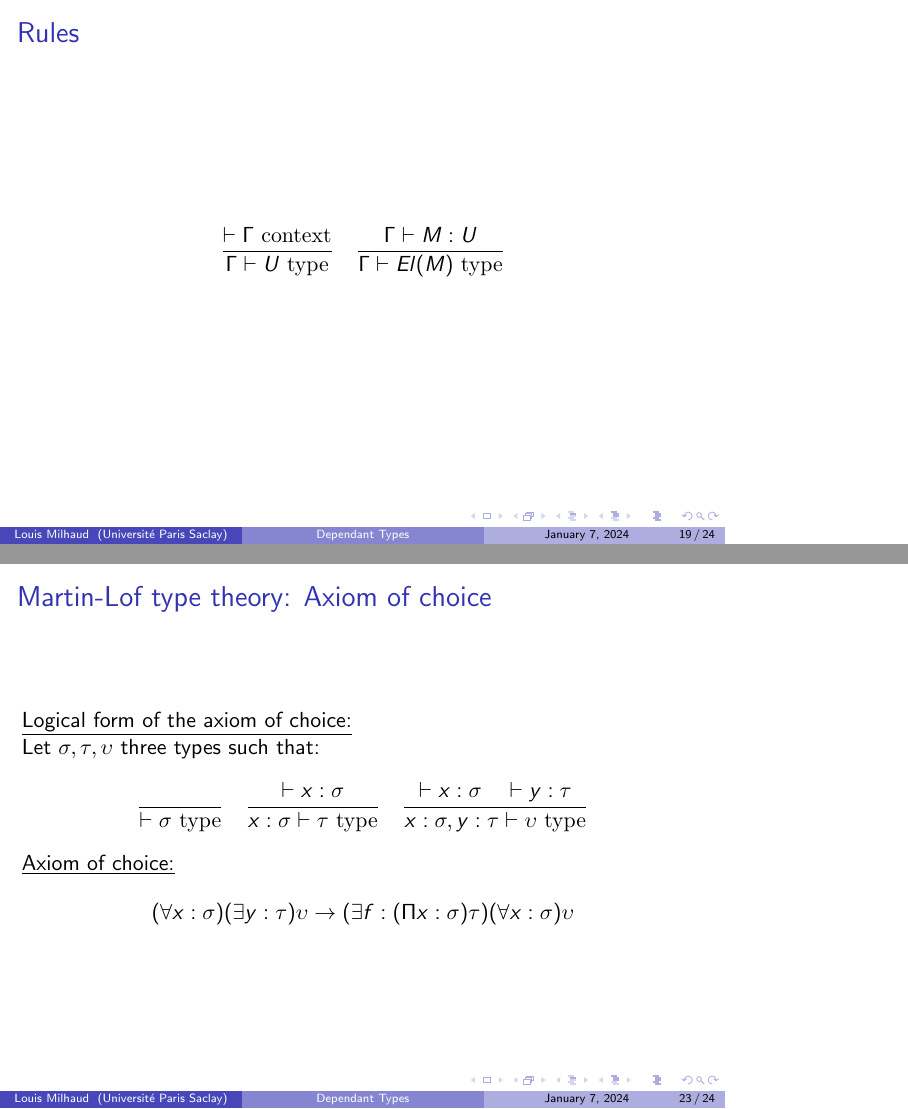
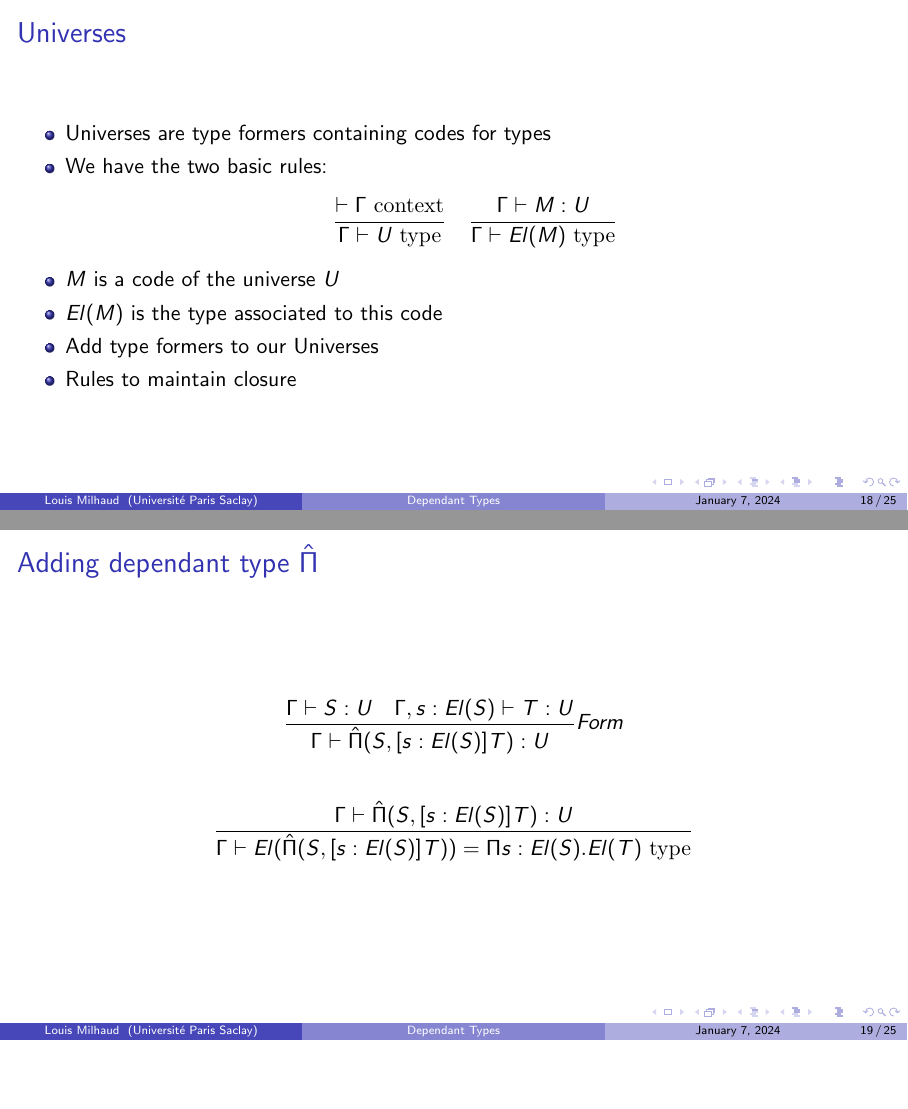
Before and after one commit to MLouis8/dependant_type_pres, LaTeX slides (pres.tex): pages 19 and 23 of 24 before the commit and pages 18 and 19 of 25 after it, joined at a grey line, the shorter picture padded with empty space. Compiled offline with pdfLaTeX.

Commit message:
refactor and add universes

```diff
--- a/pres.tex
+++ b/pres.tex
@@ -1,4 +1,4 @@
-\documentclass{beamer}
+\documentclass[aspectratio=169]{beamer}
 \usetheme{Boadilla}
 
 \usepackage{mathtools}
@@ -24,7 +24,10 @@
 \newcommand{\RID}[4]{\mathrm{R}_{[x:\sigma,y:\sigma,p:Id_\sigma(x,y)]\tau}^{Id}(#1, #2, #3, #4)}
 \newcommand{\bn}{[n:\N,x:\sigma]}
 \newcommand{\bi}{[z:\sigma]}
-
+\newcommand{\Pich}{\hat{\Pi}}
+\newcommand{\Appch}[2]{\hat{App}_{[x:\sigma]El(T)}(#1,#2)}
+\newcommand{\lambdach}{\hat{\lambda} x:\sigma.M^{El(T)}}
+\newcommand{\Gamdash}{\Gamma\vdash}
 
 \title{Dependant Types}
 \subtitle{Initiation to research}
@@ -206,7 +209,20 @@
     \subsection{Universes}
     \begin{frame}
         \frametitle{Universes}
+        \begin{itemize}
+            \item Universes are type formers containing codes for types
+            \item We have the two basic rules:
+            $$\frac{\vdash \Gamma \cntxt}{\Gamma \vdash U \typ}\quad\frac{\Gamma \vdash M:U}{\Gamdash El(M)\typ}$$
+            \item $M$ is a code of the universe $U$
+            \item $El(M)$ is the type associated to this code
+            \item Add type formers to our Universes
+            \item Rules to maintain closure
+        \end{itemize}
+
     \end{frame}
     \begin{frame}
-        \frametitle{Rules}
-        $$\frac{\vdash \Gamma \cntxt}{\Gamma \vdash U \typ}\quad\frac{\Gamma \vdash M:U}{\Gamma\vdash El(M)\typ}$$
+        \frametitle{Adding dependant type $\Pich$}
+        $$\frac{\Gamma \vdash S:U\quad \Gamma,s:El(S)\vdash T:U}{\Gamma \vdash \Pich(S,[s:El(S)]T):U}\F$$
+        \vspace{15pt}
+        $$\frac{\Gamdash\Pich(S,[s:El(S)]T):U}{\Gamdash El(\Pich(S,[s:El(S)]T)) = \Pi s:El(S).El(T) \typ}$$
+    \end{frame}
@@ -248,25 +292,4 @@
         A category with attributes specifies for each “context” only a set of “types” in that context. A comprehension category, by contrast, specifies a whole category of “types” in each context. If $A,B \in E \Gamma$, then we may think of a morphism $f:E\to A$ in $E \Gamma$ as a term in type theory.
         A category with families specifies instead, for each context and each type in that context, a set of “terms belonging to that type”. These should be thought of as terms in type theory.
     \end{frame}
-    \section{Martin-Lof type theory}
-    \subsection{Properties}
-    \begin{frame}
-        \frametitle{Martin-Lof type theory: Axiom of choice}
-        \underline{Logical form of the axiom of choice:}\\
-        Let $\sigma, \tau, \upsilon$ three types such that:
-        $$\frac{}{\vdash \sigma \typ}\quad\frac{\vdash x:\sigma}{x:\sigma\vdash\tau\typ}\quad\frac{\vdash x:\sigma\quad \vdash y:\tau}{x:\sigma,y:\tau\vdash\upsilon\typ}$$
-        \underline{Axiom of choice:}
-        $$(\forall x : \sigma) (\exists y : \tau) \upsilon \to (\exists f : (\Pi x : \sigma)\tau)(\forall x : \sigma) \upsilon$$
-    \end{frame}
-    \subsection{Intensional and Extensional type theory}
-    \begin{frame}
-        \frametitle{Intensional and Extensional type theory}
-        \begin{itemize}
-            \item type theory + identity types = intensional type theory
-            \item equality reflection:
-            $$\frac{\Gamma \vdash M = N : \sigma}{\Gamma \vdash P: \Id{M}{N}}$$
-            \item type theory + identity types + reflection rule = extensional type theory
-            \item Judgmental equality and typing undecidable
-        \end{itemize}
-    \end{frame}
 \end{document}
```
Also changed, not shown: images/DependentTermsSyntaxAndSemantics-230326.png (renamed from DependentTermsSyntaxAndSemantics-230326.png), images/StructuralTypeInferenceRules-230326b.png (renamed from StructuralTypeInferenceRules-230326b.png), pres.pdf, pres.tex (44 more changed lines).
